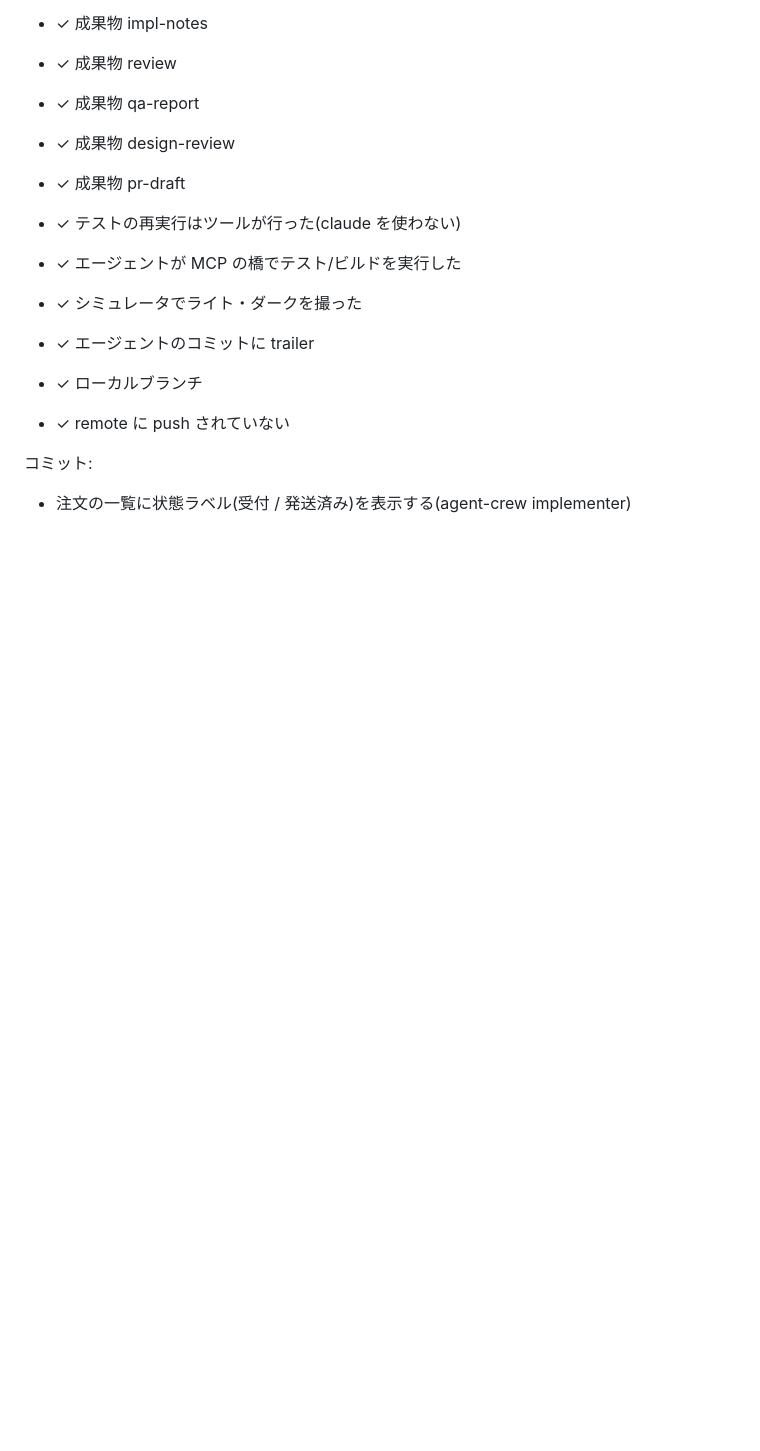
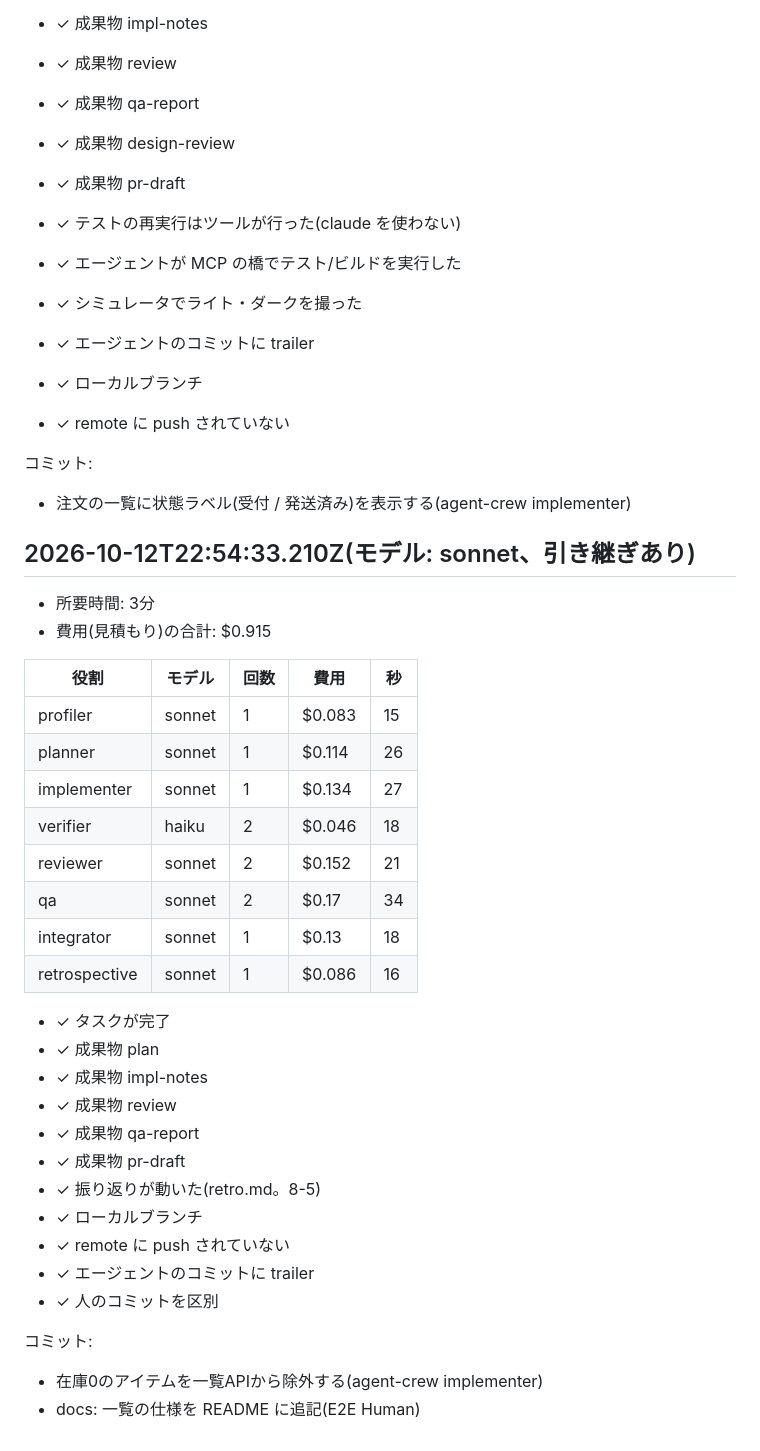
Before and after one commit to kzfrkw/agent-crew, a Markdown page: docs/e2e-log.md, the part around the change. Rendered like a GitHub page; blank space fills up the shorter version.

Commit message:
フェーズ8 の完了を記録(e2e の結果、設計メモの進捗、CLAUDE.md の現在地とコマンド)
Co-Authored-By: Claude Opus 5.5 <noreply@anthropic.com>

```diff
--- a/docs/e2e-log.md
+++ b/docs/e2e-log.md
@@ -240,3 +240,35 @@
 
 コミット:
 - 注文の一覧に状態ラベル(受付 / 発送済み)を表示する(agent-crew implementer)
+
+## 2026-10-12T22:54:33.210Z(モデル: sonnet、引き継ぎあり)
+
+- 所要時間: 3分
+- 費用(見積もり)の合計: $0.915
+
+| 役割 | モデル | 回数 | 費用 | 秒 |
+|---|---|---|---|---|
+| profiler | sonnet | 1 | $0.083 | 15 |
+| planner | sonnet | 1 | $0.114 | 26 |
+| implementer | sonnet | 1 | $0.134 | 27 |
+| verifier | haiku | 2 | $0.046 | 18 |
+| reviewer | sonnet | 2 | $0.152 | 21 |
+| qa | sonnet | 2 | $0.17 | 34 |
+| integrator | sonnet | 1 | $0.13 | 18 |
+| retrospective | sonnet | 1 | $0.086 | 16 |
+
+- ✓ タスクが完了
+- ✓ 成果物 plan
+- ✓ 成果物 impl-notes
+- ✓ 成果物 review
+- ✓ 成果物 qa-report
+- ✓ 成果物 pr-draft
+- ✓ 振り返りが動いた(retro.md。8-5)
+- ✓ ローカルブランチ
+- ✓ remote に push されていない
+- ✓ エージェントのコミットに trailer
+- ✓ 人のコミットを区別
+
+コミット:
+- 在庫0のアイテムを一覧APIから除外する(agent-crew implementer)
+- docs: 一覧の仕様を README に追記(E2E Human)
```
Also changed, not shown: CLAUDE.md (+2 -1 lines), docs/design-memo.md (+1 -0 lines).
